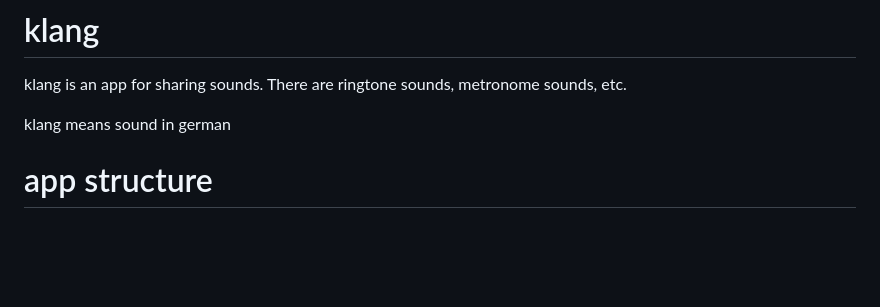
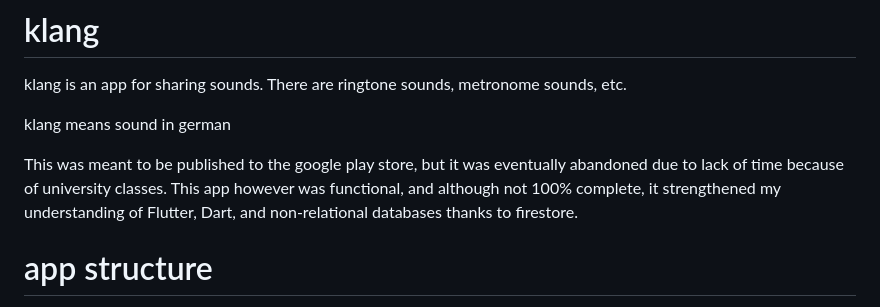
Before and after one commit to shmibblez/klang, a Markdown page: README.md, the part around the change. Drawn GitHub-style; blank space fills up the shorter version.

```diff
--- a/README.md
+++ b/README.md
@@ -3,6 +3,8 @@
 klang is an app for sharing sounds. There are ringtone sounds, metronome sounds, etc.
 
 klang means sound in german
+
+This was meant to be published to the google play store, but it was eventually abandoned due to lack of time because of university classes. This app however was functional, and although not 100% complete, it strengthened my understanding of Flutter, Dart, and non-relational databases thanks to firestore.
 
 # app structure
 - app will have main page/navigator that houses tabs (home, search, etc) in bottom nav, and has appbar with settings
```
